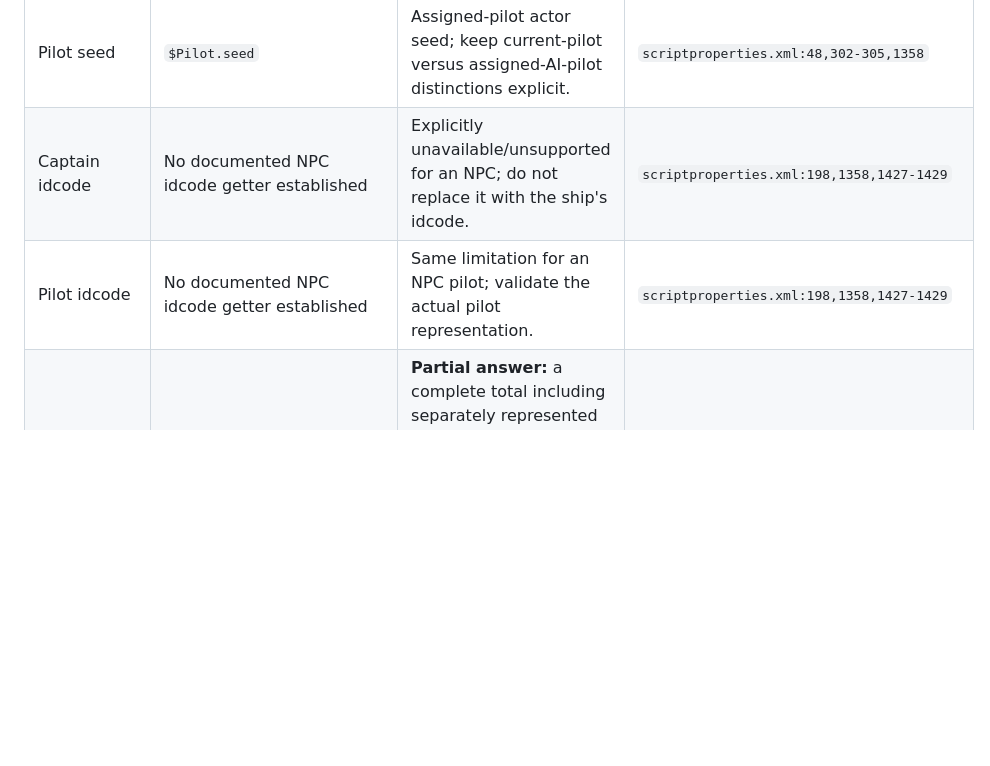
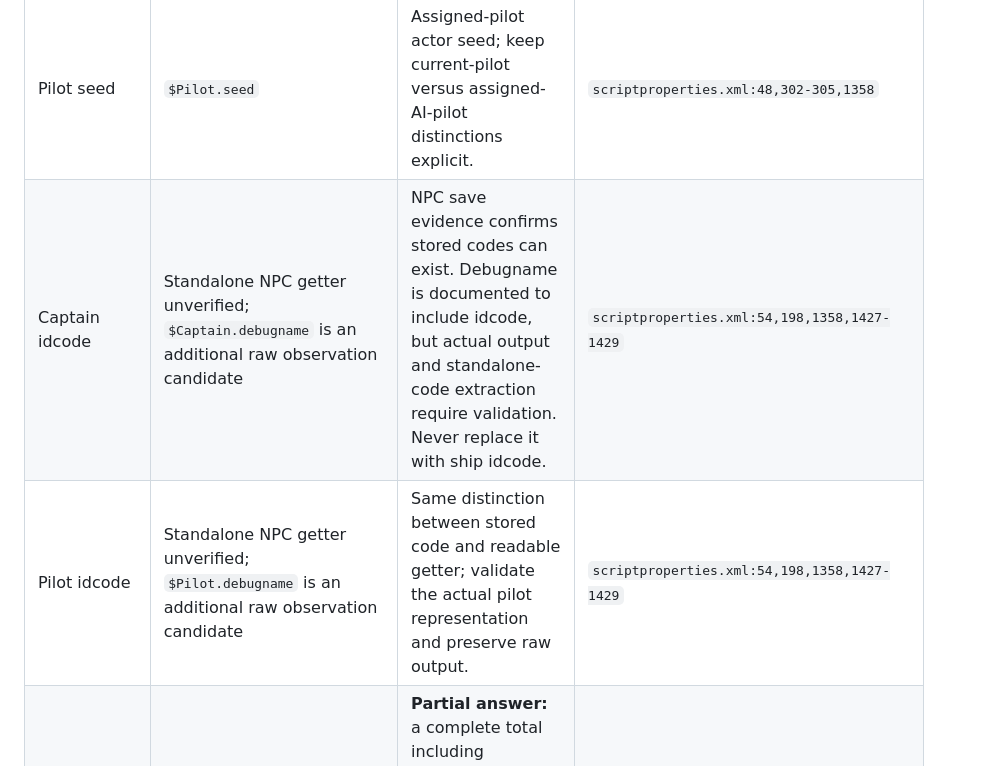
Before and after one commit to yeahmyusernameis32characterslong/X4LifeSigns, a Markdown page: docs/OBJECT_PROFILE_SHIPS.md, the part around the change. Rendered like a GitHub page; blank space fills up the shorter version.

```diff
--- a/docs/OBJECT_PROFILE_SHIPS.md
+++ b/docs/OBJECT_PROFILE_SHIPS.md
@@ -37,8 +37,8 @@ Source locations below refer to the installed X4 9.00 reference.
 | Sector name | `$Ship.sector.name` | Display name of the observed sector, if available. | `scriptproperties.xml:40,50,1253,1309` |
 | Captain seed | `$Captain.seed` | Read directly from a validated assigned actor; do not derive it from template text. | `scriptproperties.xml:48,315,1358`; `common.xsd:3565` |
 | Pilot seed | `$Pilot.seed` | Assigned-pilot actor seed; keep current-pilot versus assigned-AI-pilot distinctions explicit. | `scriptproperties.xml:48,302-305,1358` |
-| Captain idcode | No documented NPC idcode getter established | Explicitly unavailable/unsupported for an NPC; do not replace it with the ship's idcode. | `scriptproperties.xml:198,1358,1427-1429` |
-| Pilot idcode | No documented NPC idcode getter established | Same limitation for an NPC pilot; validate the actual pilot representation. | `scriptproperties.xml:198,1358,1427-1429` |
+| Captain idcode | Standalone NPC getter unverified; `$Captain.debugname` is an additional raw observation candidate | NPC save evidence confirms stored codes can exist. Debugname is documented to include idcode, but actual output and standalone-code extraction require validation. Never replace it with ship idcode. | `scriptproperties.xml:54,198,1358,1427-1429` |
+| Pilot idcode | Standalone NPC getter unverified; `$Pilot.debugname` is an additional raw observation candidate | Same distinction between stored code and readable getter; validate the actual pilot representation and preserve raw output. | `scriptproperties.xml:54,198,1358,1427-1429` |
 | Number of personnel onboard | `$Ship.availablepeople.count` supplies a currently onboard template-personnel count | **Partial answer:** a complete total including separately represented control actors is not verified. `$Ship.people.count` is another documented template-personnel count; neither is proven to be an inclusive headcount. | `scriptproperties.xml:374,395` |
 | Commander idcode | `$Commander.idcode` | Immediate commander, not top-level fleet commander. It can be a station; record type and do not mislabel it as a ship. | `scriptproperties.xml:198,332-333,355` |
 | Role in fleet | `$Ship.assignment` and `$Ship.assignment.name` | Assignment under its commander, including Defence, Interception and Bombardment. Not an NPC role or the ship's instantaneous AI command. | `scriptproperties.xml:334,2305-2308`; `common.xsd:3682,3696,3703` |
```
Also changed, not shown: docs/OBJECT_PROFILE_NPCS.md (+22 -1 lines), docs/OBJECT_PROFILE_STATIONS.md (+1 -1 lines).
